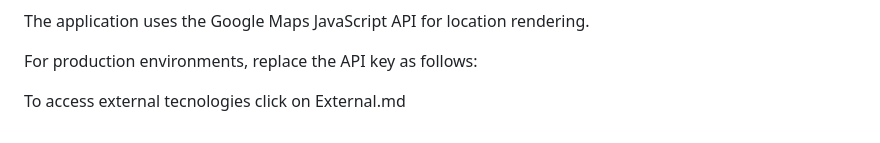
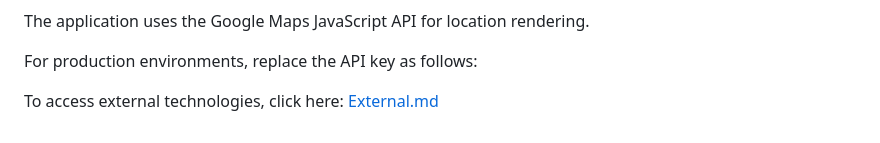
Before and after one commit to toqeerasim051-boop/Employee-Management-System, a Markdown page: README.md, the part around the change. Rendered like a GitHub page.

```diff
--- a/README.md
+++ b/README.md
@@ -114,4 +114,4 @@ The application uses the Google Maps JavaScript API for location rendering.
 For production environments, replace the API key as follows:
 <script src="https://maps.googleapis.com/maps/api/js?key=YOUR_API_KEY&callback=initMap" async defer></script>
 
-To access external tecnologies click on External.md
+To access external technologies, click here: [External.md](External.md)
```
